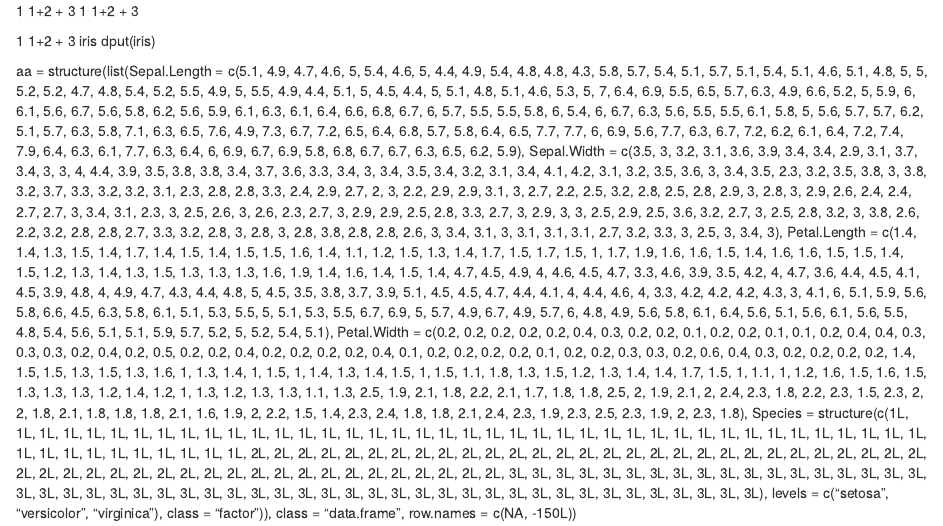
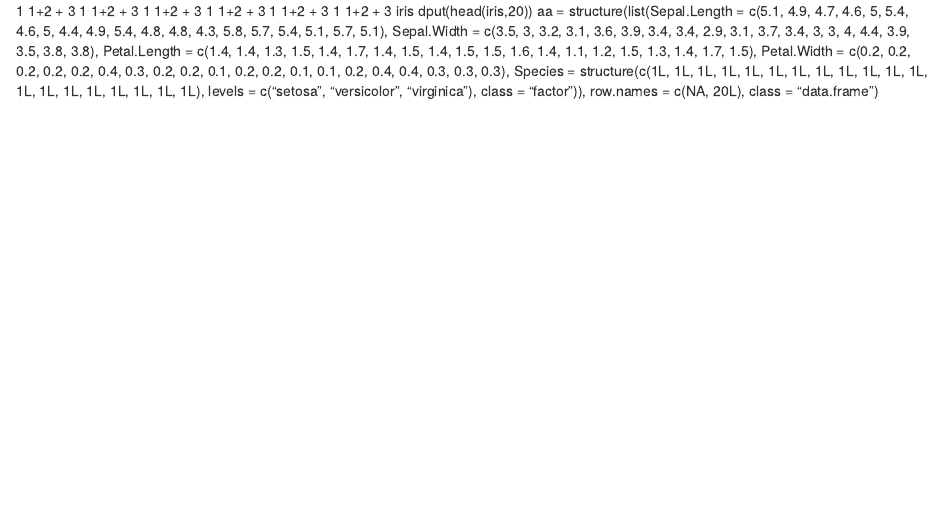
Before and after one commit to rgt47/rgt-R, an R Markdown document (plugin/test.Rmd): the page in a window 1100 px wide, from its top. Rendered offline with R 4.5, knitr and Pandoc, with nearby package versions.

Commit message:
edits_to_Submit_Sel

```diff
--- a/plugin/test.Rmd
+++ b/plugin/test.Rmd
@@ -2,66 +2,15 @@
 1+2 + 3
 1
 1+2 +    3
-
+1
+1+2 + 3
+1
+1+2 + 3
+1
+1+2 +    3
 1
 1+2 + 3
 iris
-dput(iris)
-
-aa = structure(list(Sepal.Length = c(5.1, 4.9, 4.7, 4.6, 5, 5.4, 4.6,
-5, 4.4, 4.9, 5.4, 4.8, 4.8, 4.3, 5.8, 5.7, 5.4, 5.1, 5.7, 5.1,
-5.4, 5.1, 4.6, 5.1, 4.8, 5, 5, 5.2, 5.2, 4.7, 4.8, 5.4, 5.2,
-5.5, 4.9, 5, 5.5, 4.9, 4.4, 5.1, 5, 4.5, 4.4, 5, 5.1, 4.8, 5.1,
-4.6, 5.3, 5, 7, 6.4, 6.9, 5.5, 6.5, 5.7, 6.3, 4.9, 6.6, 5.2,
-5, 5.9, 6, 6.1, 5.6, 6.7, 5.6, 5.8, 6.2, 5.6, 5.9, 6.1, 6.3,
-6.1, 6.4, 6.6, 6.8, 6.7, 6, 5.7, 5.5, 5.5, 5.8, 6, 5.4, 6, 6.7,
-6.3, 5.6, 5.5, 5.5, 6.1, 5.8, 5, 5.6, 5.7, 5.7, 6.2, 5.1, 5.7,
-6.3, 5.8, 7.1, 6.3, 6.5, 7.6, 4.9, 7.3, 6.7, 7.2, 6.5, 6.4, 6.8,
-5.7, 5.8, 6.4, 6.5, 7.7, 7.7, 6, 6.9, 5.6, 7.7, 6.3, 6.7, 7.2,
-6.2, 6.1, 6.4, 7.2, 7.4, 7.9, 6.4, 6.3, 6.1, 7.7, 6.3, 6.4, 6,
-6.9, 6.7, 6.9, 5.8, 6.8, 6.7, 6.7, 6.3, 6.5, 6.2, 5.9), Sepal.Width = c(3.5,
-3, 3.2, 3.1, 3.6, 3.9, 3.4, 3.4, 2.9, 3.1, 3.7, 3.4, 3, 3, 4,
-4.4, 3.9, 3.5, 3.8, 3.8, 3.4, 3.7, 3.6, 3.3, 3.4, 3, 3.4, 3.5,
-3.4, 3.2, 3.1, 3.4, 4.1, 4.2, 3.1, 3.2, 3.5, 3.6, 3, 3.4, 3.5,
-2.3, 3.2, 3.5, 3.8, 3, 3.8, 3.2, 3.7, 3.3, 3.2, 3.2, 3.1, 2.3,
-2.8, 2.8, 3.3, 2.4, 2.9, 2.7, 2, 3, 2.2, 2.9, 2.9, 3.1, 3, 2.7,
-2.2, 2.5, 3.2, 2.8, 2.5, 2.8, 2.9, 3, 2.8, 3, 2.9, 2.6, 2.4,
-2.4, 2.7, 2.7, 3, 3.4, 3.1, 2.3, 3, 2.5, 2.6, 3, 2.6, 2.3, 2.7,
-3, 2.9, 2.9, 2.5, 2.8, 3.3, 2.7, 3, 2.9, 3, 3, 2.5, 2.9, 2.5,
-3.6, 3.2, 2.7, 3, 2.5, 2.8, 3.2, 3, 3.8, 2.6, 2.2, 3.2, 2.8,
-2.8, 2.7, 3.3, 3.2, 2.8, 3, 2.8, 3, 2.8, 3.8, 2.8, 2.8, 2.6,
-3, 3.4, 3.1, 3, 3.1, 3.1, 3.1, 2.7, 3.2, 3.3, 3, 2.5, 3, 3.4,
-3), Petal.Length = c(1.4, 1.4, 1.3, 1.5, 1.4, 1.7, 1.4, 1.5,
-1.4, 1.5, 1.5, 1.6, 1.4, 1.1, 1.2, 1.5, 1.3, 1.4, 1.7, 1.5, 1.7,
-1.5, 1, 1.7, 1.9, 1.6, 1.6, 1.5, 1.4, 1.6, 1.6, 1.5, 1.5, 1.4,
-1.5, 1.2, 1.3, 1.4, 1.3, 1.5, 1.3, 1.3, 1.3, 1.6, 1.9, 1.4, 1.6,
-1.4, 1.5, 1.4, 4.7, 4.5, 4.9, 4, 4.6, 4.5, 4.7, 3.3, 4.6, 3.9,
-3.5, 4.2, 4, 4.7, 3.6, 4.4, 4.5, 4.1, 4.5, 3.9, 4.8, 4, 4.9,
-4.7, 4.3, 4.4, 4.8, 5, 4.5, 3.5, 3.8, 3.7, 3.9, 5.1, 4.5, 4.5,
-4.7, 4.4, 4.1, 4, 4.4, 4.6, 4, 3.3, 4.2, 4.2, 4.2, 4.3, 3, 4.1,
-6, 5.1, 5.9, 5.6, 5.8, 6.6, 4.5, 6.3, 5.8, 6.1, 5.1, 5.3, 5.5,
-5, 5.1, 5.3, 5.5, 6.7, 6.9, 5, 5.7, 4.9, 6.7, 4.9, 5.7, 6, 4.8,
-4.9, 5.6, 5.8, 6.1, 6.4, 5.6, 5.1, 5.6, 6.1, 5.6, 5.5, 4.8, 5.4,
-5.6, 5.1, 5.1, 5.9, 5.7, 5.2, 5, 5.2, 5.4, 5.1), Petal.Width = c(0.2,
-0.2, 0.2, 0.2, 0.2, 0.4, 0.3, 0.2, 0.2, 0.1, 0.2, 0.2, 0.1, 0.1,
-0.2, 0.4, 0.4, 0.3, 0.3, 0.3, 0.2, 0.4, 0.2, 0.5, 0.2, 0.2, 0.4,
-0.2, 0.2, 0.2, 0.2, 0.4, 0.1, 0.2, 0.2, 0.2, 0.2, 0.1, 0.2, 0.2,
-0.3, 0.3, 0.2, 0.6, 0.4, 0.3, 0.2, 0.2, 0.2, 0.2, 1.4, 1.5, 1.5,
-1.3, 1.5, 1.3, 1.6, 1, 1.3, 1.4, 1, 1.5, 1, 1.4, 1.3, 1.4, 1.5,
-1, 1.5, 1.1, 1.8, 1.3, 1.5, 1.2, 1.3, 1.4, 1.4, 1.7, 1.5, 1,
-1.1, 1, 1.2, 1.6, 1.5, 1.6, 1.5, 1.3, 1.3, 1.3, 1.2, 1.4, 1.2,
-1, 1.3, 1.2, 1.3, 1.3, 1.1, 1.3, 2.5, 1.9, 2.1, 1.8, 2.2, 2.1,
-1.7, 1.8, 1.8, 2.5, 2, 1.9, 2.1, 2, 2.4, 2.3, 1.8, 2.2, 2.3,
-1.5, 2.3, 2, 2, 1.8, 2.1, 1.8, 1.8, 1.8, 2.1, 1.6, 1.9, 2, 2.2,
-1.5, 1.4, 2.3, 2.4, 1.8, 1.8, 2.1, 2.4, 2.3, 1.9, 2.3, 2.5, 2.3,
-1.9, 2, 2.3, 1.8), Species = structure(c(1L, 1L, 1L, 1L, 1L,
-1L, 1L, 1L, 1L, 1L, 1L, 1L, 1L, 1L, 1L, 1L, 1L, 1L, 1L, 1L, 1L,
-1L, 1L, 1L, 1L, 1L, 1L, 1L, 1L, 1L, 1L, 1L, 1L, 1L, 1L, 1L, 1L,
-1L, 1L, 1L, 1L, 1L, 1L, 1L, 1L, 1L, 1L, 1L, 1L, 1L, 2L, 2L, 2L,
-2L, 2L, 2L, 2L, 2L, 2L, 2L, 2L, 2L, 2L, 2L, 2L, 2L, 2L, 2L, 2L,
-2L, 2L, 2L, 2L, 2L, 2L, 2L, 2L, 2L, 2L, 2L, 2L, 2L, 2L, 2L, 2L,
-2L, 2L, 2L, 2L, 2L, 2L, 2L, 2L, 2L, 2L, 2L, 2L, 2L, 2L, 2L, 3L,
-3L, 3L, 3L, 3L, 3L, 3L, 3L, 3L, 3L, 3L, 3L, 3L, 3L, 3L, 3L, 3L,
-3L, 3L, 3L, 3L, 3L, 3L, 3L, 3L, 3L, 3L, 3L, 3L, 3L, 3L, 3L, 3L,
-3L, 3L, 3L, 3L, 3L, 3L, 3L, 3L, 3L, 3L, 3L, 3L, 3L, 3L, 3L, 3L,
-3L), levels = c("setosa", "versicolor", "virginica"), class = "factor")), class = "data.frame", row.names = c(NA, -150L))
+dput(head(iris,20))
+aa =
+structure(list(Sepal.Length = c(5.1, 4.9, 4.7, 4.6, 5, 5.4, 4.6, 5, 4.4, 4.9, 5.4, 4.8, 4.8, 4.3, 5.8, 5.7, 5.4, 5.1, 5.7, 5.1), Sepal.Width = c(3.5, 3, 3.2, 3.1, 3.6, 3.9, 3.4, 3.4, 2.9, 3.1, 3.7, 3.4, 3, 3, 4, 4.4, 3.9, 3.5, 3.8, 3.8), Petal.Length = c(1.4, 1.4, 1.3, 1.5, 1.4, 1.7, 1.4, 1.5, 1.4, 1.5, 1.5, 1.6, 1.4, 1.1, 1.2, 1.5, 1.3, 1.4, 1.7, 1.5), Petal.Width = c(0.2, 0.2, 0.2, 0.2, 0.2, 0.4, 0.3, 0.2, 0.2, 0.1, 0.2, 0.2, 0.1, 0.1, 0.2, 0.4, 0.4, 0.3, 0.3, 0.3), Species = structure(c(1L, 1L, 1L, 1L, 1L, 1L, 1L, 1L, 1L, 1L, 1L, 1L, 1L, 1L, 1L, 1L, 1L, 1L, 1L, 1L), levels = c("setosa", "versicolor", "virginica"), class = "factor")), row.names = c(NA, 20L), class = "data.frame")
```
Also changed, not shown: 2 other files.
